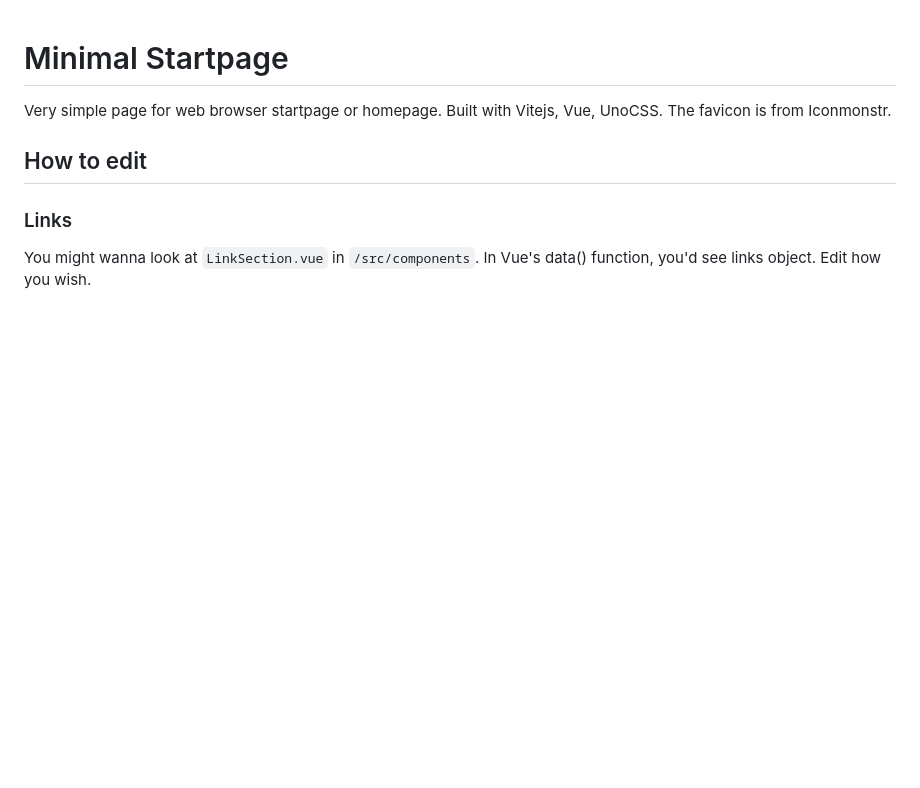
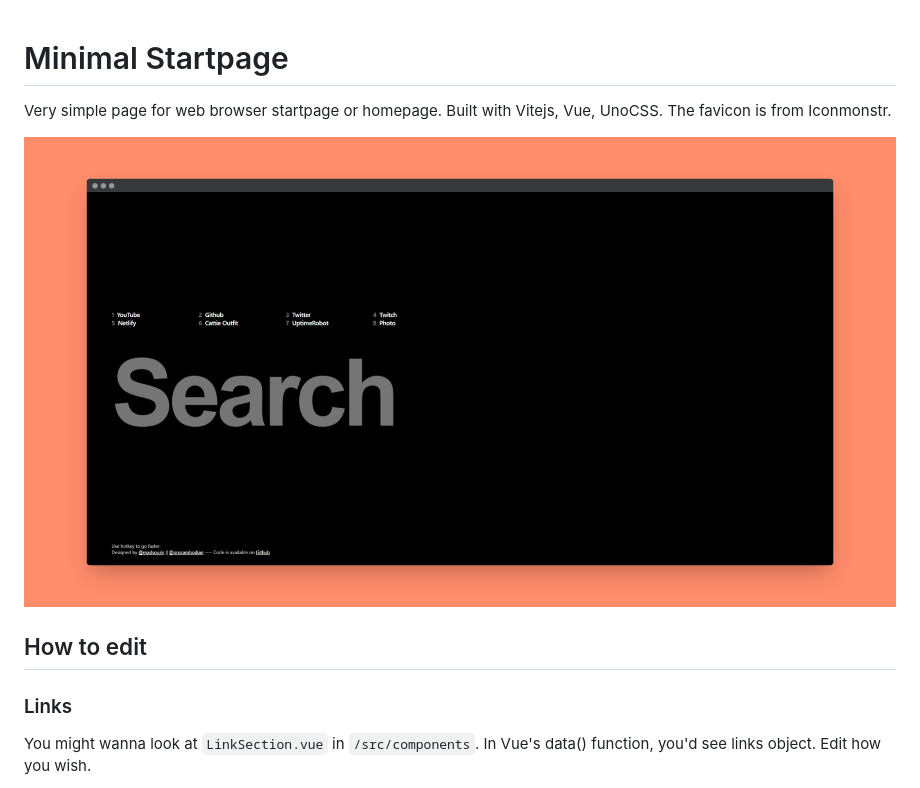
Before and after one commit to madsouris/startpage, a Markdown page: README.md, the part around the change. Rendered like a GitHub page; pictures changed too: public/startpage.png (added); blank space fills up the shorter version.

Commit message:
#3 added preview image,  updated metatags

```diff
--- a/README.md
+++ b/README.md
@@ -3,6 +3,8 @@
 Very simple page for web browser startpage or homepage.
 Built with Vitejs, Vue, UnoCSS.
 The favicon is from Iconmonstr.
+
+![Preview](public/startpage.png)
 
 ## How to edit
 
```
Also changed, not shown: 1 other file.
